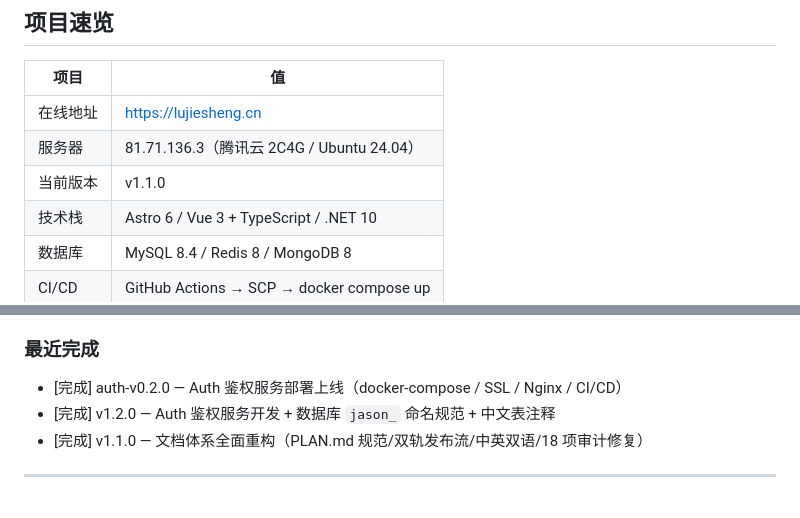
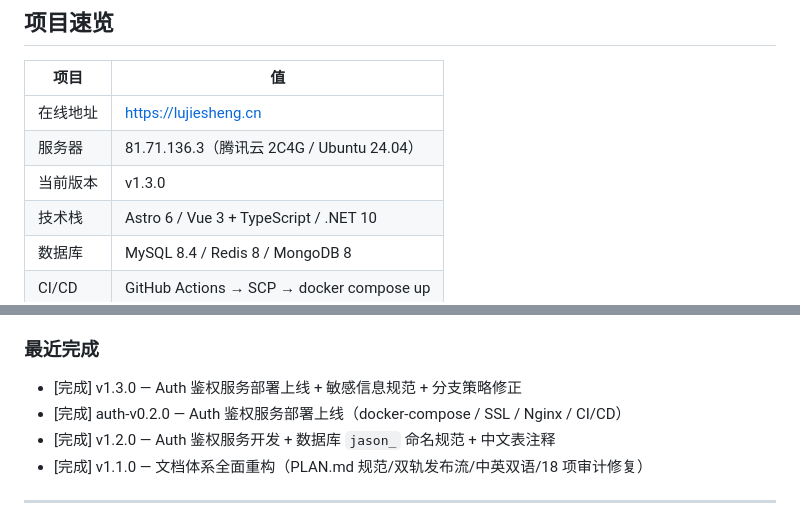
Before and after one commit to Lenceas/Jason-hub, a Markdown page: CLAUDE.md, 2 parts joined by grey strips. Rendered like a GitHub page.

```diff
--- a/CLAUDE.md
+++ b/CLAUDE.md
@@ -13,7 +13,7 @@
 |------|-----|
 | 在线地址 | https://lujiesheng.cn |
 | 服务器 | 81.71.136.3（腾讯云 2C4G / Ubuntu 24.04） |
-| 当前版本 | v1.1.0 |
+| 当前版本 | v1.3.0 |
 | 技术栈 | Astro 6 / Vue 3 + TypeScript / .NET 10 |
 | 数据库 | MySQL 8.4 / Redis 8 / MongoDB 8 |
 | CI/CD | GitHub Actions → SCP → docker compose up |
@@ -41,6 +41,7 @@
 
 ### 最近完成
 
+- [完成] v1.3.0 — Auth 鉴权服务部署上线 + 敏感信息规范 + 分支策略修正
 - [完成] auth-v0.2.0 — Auth 鉴权服务部署上线（docker-compose / SSL / Nginx / CI/CD）
 - [完成] v1.2.0 — Auth 鉴权服务开发 + 数据库 `jason_` 命名规范 + 中文表注释
 - [完成] v1.1.0 — 文档体系全面重构（PLAN.md 规范/双轨发布流/中英双语/18 项审计修复）
```
Also changed, not shown: CHANGELOG.md (+10 -0 lines).
